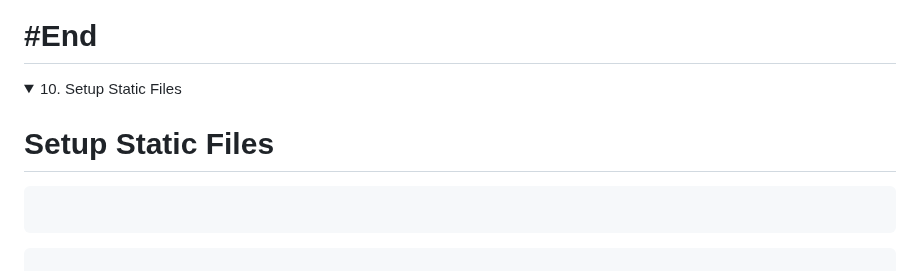
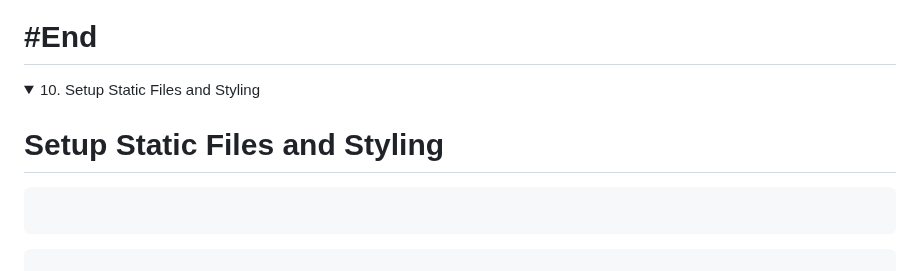
Before and after one commit to omeatai/django-project-blog, a Markdown page: README.md, the part around the change. Rendered like a GitHub page; folded sections open.

````diff
--- a/README.md
+++ b/README.md
@@ -197,9 +197,9 @@ python manage.py runserver
 # #End</details>
 
 <details>
-<summary>10. Setup Static Files </summary>
+<summary>10. Setup Static Files and Styling </summary>
 
-# Setup Static Files
+# Setup Static Files and Styling
 
 ```x
 
````
